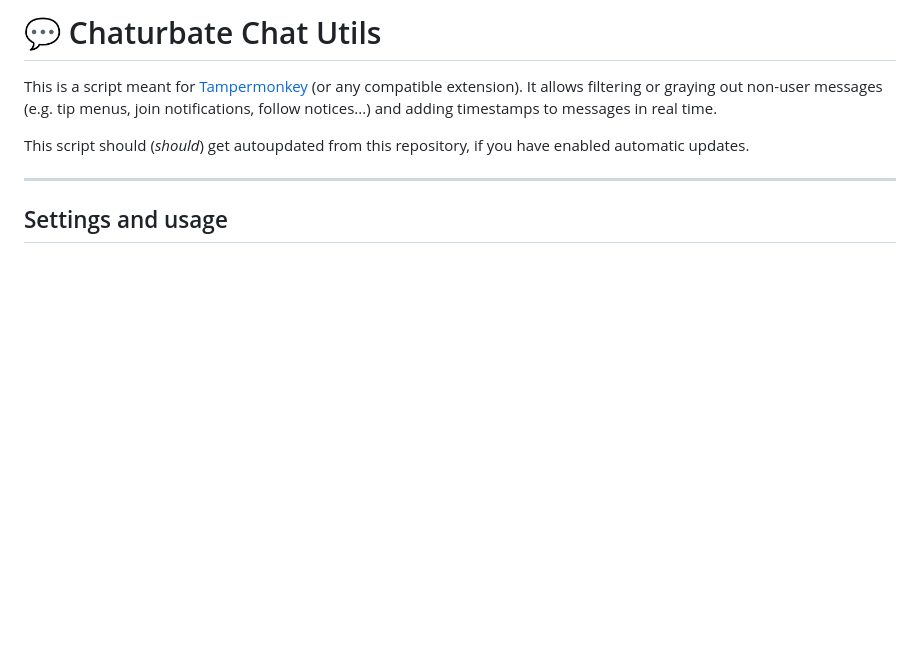
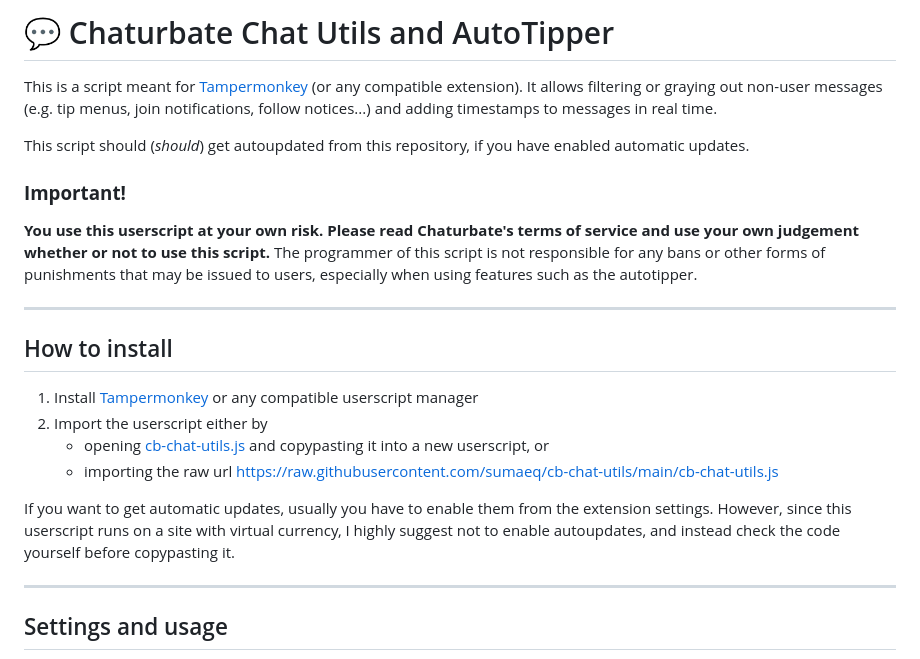
Before and after one commit to sumaeq/cb-chat-utils, a Markdown page: README.md, the part around one of its changes. GitHub-like rendering; blank space fills up the shorter version.

```diff
--- a/README.md
+++ b/README.md
@@ -1,10 +1,26 @@
-# 💬 Chaturbate Chat Utils
+# 💬 Chaturbate Chat Utils and AutoTipper
 This is a script meant for [Tampermonkey](https://www.tampermonkey.net/) (or any compatible extension).
 It allows filtering or graying out non-user messages (e.g. tip menus, join notifications, follow notices...)
 and adding timestamps to messages in real time.
 
 This script should (_should_) get autoupdated from this repository,
 if you have enabled automatic updates.
+
+### **Important!**
+**You use this userscript at your own risk. Please read Chaturbate's terms of service and use your own judgement whether or not to use this script.**
+The programmer of this script is not responsible for any bans or other forms of punishments that may be issued to users, especially when using features such as the autotipper.
+
+
+---
+
+## How to install
+1. Install [Tampermonkey](https://www.tampermonkey.net/) or any compatible userscript manager
+2. Import the userscript either by
+    - opening [cb-chat-utils.js](cb-chat-utils.js) and copypasting it into a new userscript, or
+    - importing the raw url [https://raw.githubusercontent.com/sumaeq/cb-chat-utils/main/cb-chat-utils.js](https://raw.githubusercontent.com/sumaeq/cb-chat-utils/main/cb-chat-utils.js)
+
+If you want to get automatic updates, usually you have to enable them from the extension settings. However, since this userscript runs on a site with virtual currency, I highly suggest not to enable autoupdates, and instead check the code yourself before copypasting it.
+
 
 ---
 
```
Also changed, not shown: other parts of README.md (+14 -0 lines), git-assets/autotipper.png (added), 1 other file.
